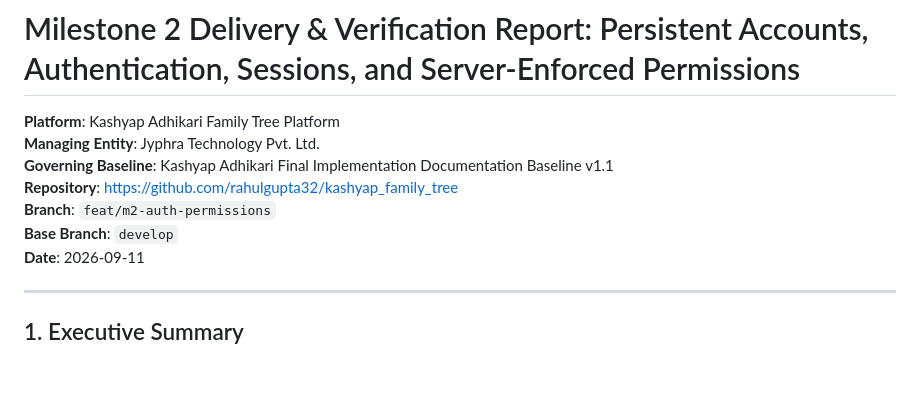
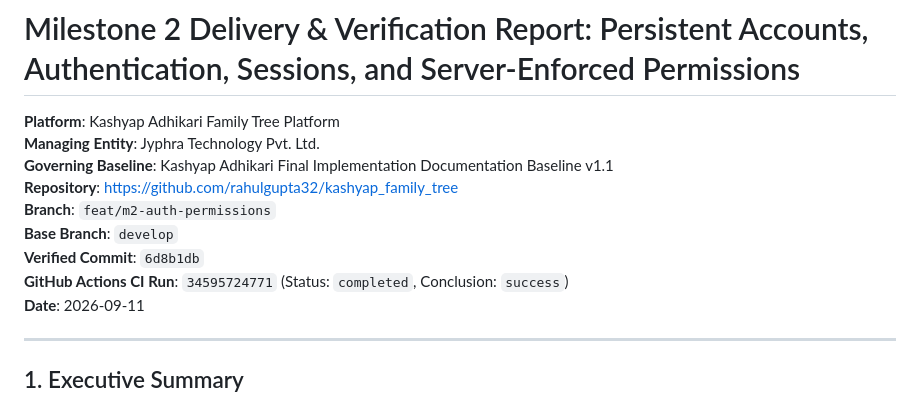
Before and after one commit to rahulgupta32/kashyap_family_tree, a Markdown page: docs/execution/MILESTONE_2_DELIVERY_REPORT.md, the part around the change. Rendered like a GitHub page; blank space fills up the shorter version.

```diff
--- a/docs/execution/MILESTONE_2_DELIVERY_REPORT.md
+++ b/docs/execution/MILESTONE_2_DELIVERY_REPORT.md
@@ -6,6 +6,8 @@
 **Repository**: [https://github.com/rahulgupta32/kashyap_family_tree](https://github.com/rahulgupta32/kashyap_family_tree)
 **Branch**: `feat/m2-auth-permissions`
 **Base Branch**: `develop`
+**Verified Commit**: `6d8b1db`
+**GitHub Actions CI Run**: `34595724771` (Status: `completed`, Conclusion: `success`)
 **Date**: 2026-09-11
 
 ---
```
Also changed, not shown: docs/execution/STATUS.md (+3 -1 lines).
